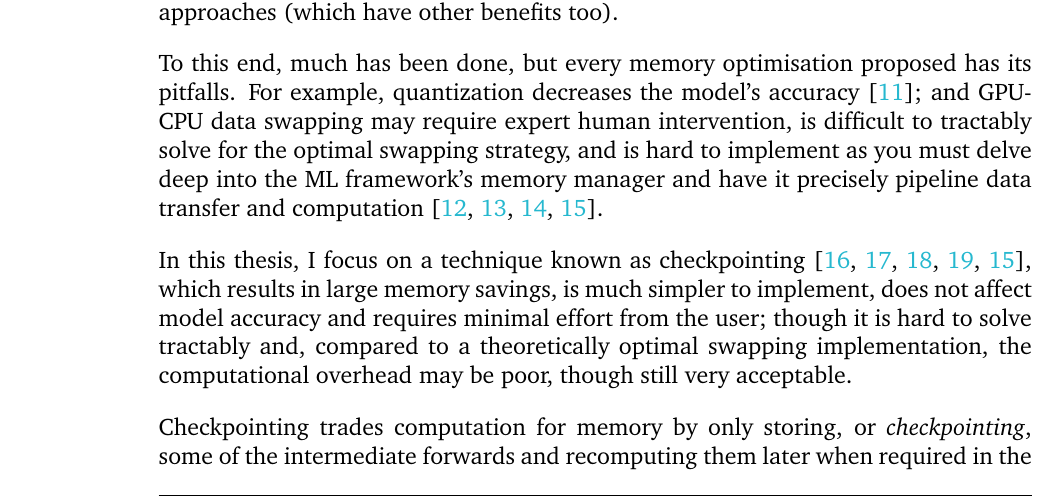
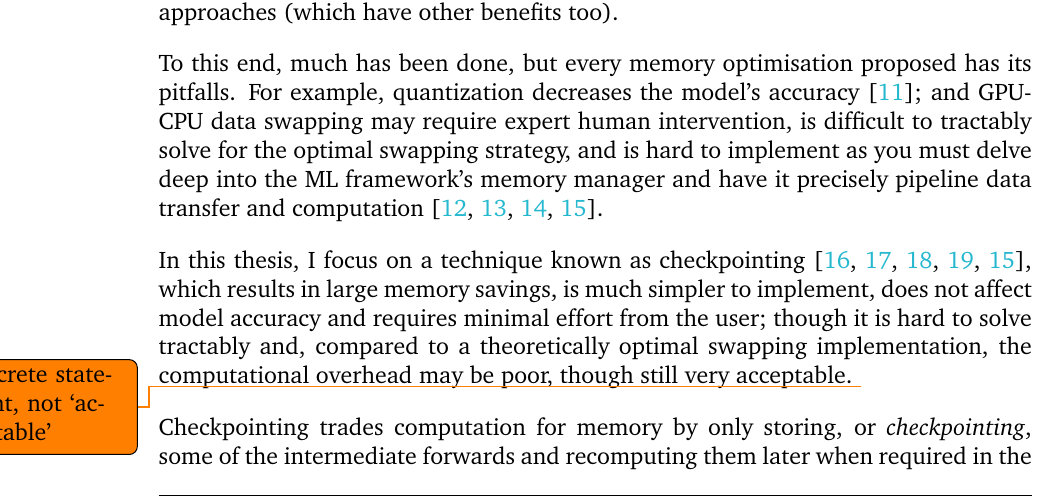
Before and after one commit to shirazb/final-year-thesis, a LaTeX thesis (main.tex, which reads sections/1-introduction/0-introduction.tex): part of page 9 of 27, cut so that both start at the same text. Compiled offline with pdfLaTeX.

Commit message:
todo for conrete statement rather than 'acceptable'

```diff
--- a/sections/1-introduction/0-introduction.tex
+++ b/sections/1-introduction/0-introduction.tex
@@ -36,7 +36,7 @@ This forces researchers to employ highly cumbersome and highly expensive alterna
 
 To this end, much has been done, but every memory optimisation proposed has its pitfalls. For example, quantization decreases the model's accuracy \cite{Zhou2016}; and GPU-CPU data swapping may require expert human intervention, is difficult to tractably solve for the optimal swapping strategy, and is hard to implement as you must delve deep into the ML framework's memory manager and have it precisely pipeline data transfer and computation \cite{Rhu2016, B, Zhang2019, Wang2018}.
 
-In this thesis, I focus on a technique known as checkpointing \cite{Dauvergne2006, Siskind2018, Chen2016, Gruslys2016, Wang2018}, which results in large memory savings, is much simpler to implement, does not affect model accuracy and requires minimal effort from the user; though it is hard to solve tractably and, compared to a theoretically optimal swapping implementation, the computational overhead may be poor, though still very acceptable.
+In this thesis, I focus on a technique known as checkpointing \cite{Dauvergne2006, Siskind2018, Chen2016, Gruslys2016, Wang2018}, which results in large memory savings, is much simpler to implement, does not affect model accuracy and requires minimal effort from the user; though it is hard to solve tractably and, compared to a theoretically optimal swapping implementation, the computational overhead may be poor, though still very acceptable. \todo{concrete statement, not `acceptable'}
 
 Checkpointing trades computation for memory by only storing, or \textit{checkpointing}, some of the intermediate forwards and recomputing them later when required in the backwards pass. This causes backpropagation to become segmented, demonstrated in Figure \ref{fig:1-backprop-segmented}. Chen \cite{Chen2016} shows that for \(k\) segments and \(n\) layers setting \(k = \sqrt{n}\) yields a sublinear memory cost of \(\Theta (2\sqrt{n})\) at the expense of an additional forward pass. Pages 7-8 of the same paper also propose recursively applying this technique to the segments to further trade compute for memory: during the recomputation of a segment, only checkpoint some tensors and recompute the rest in the backward, resulting in multiple recomputations.
 
```
